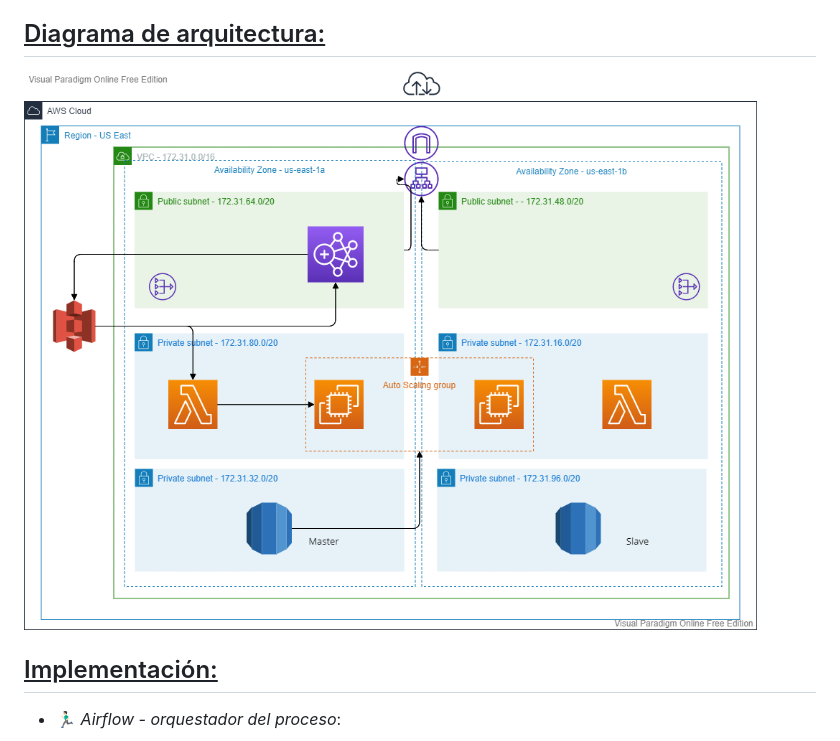
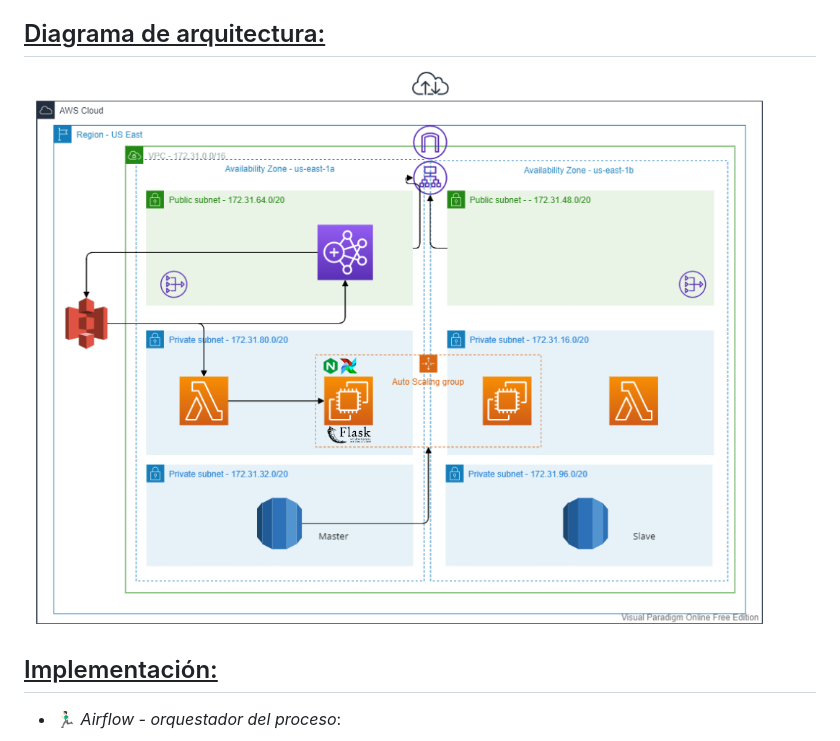
Before and after one commit to gndaniela/itba-cde-final, a Markdown page: README.md, the part around the change printed below. GitHub-like rendering; pictures changed too: documentation/FinalTP.vpd.png (deleted), documentation/img-arch.png (added).

```diff
--- a/README.md
+++ b/README.md
@@ -10,7 +10,7 @@ Se utilizará como base para el análisis un dataset disponible en [Kaggle](http
 
 ## <ins>Diagrama de arquitectura:
 
-![Architecture](./documentation/FinalTP.vpd.png)
+![Architecture](./documentation/img-arch.png)
 
 ## <ins>Implementación:
 
```
Also changed, not shown: other parts of README.md (+20 -2 lines), 2 other files.
